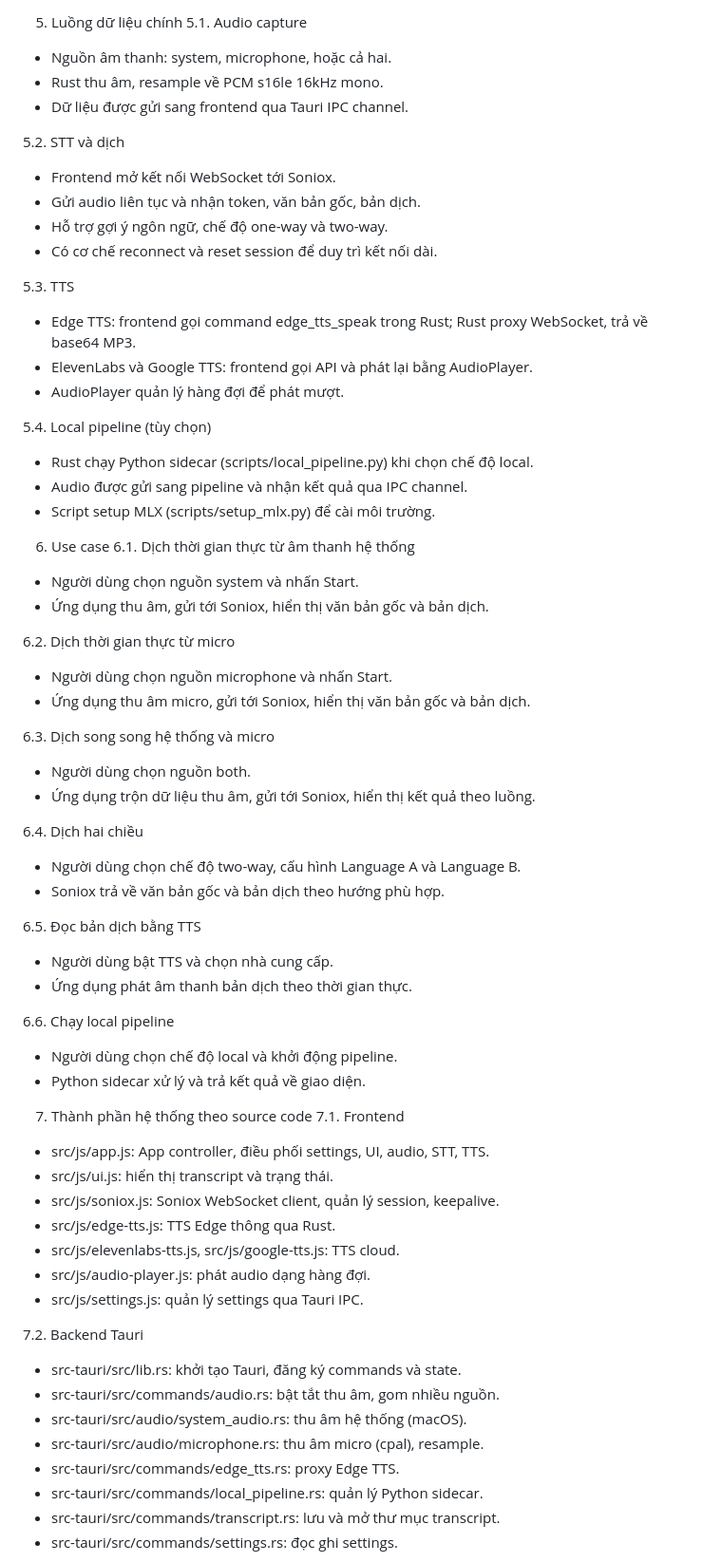
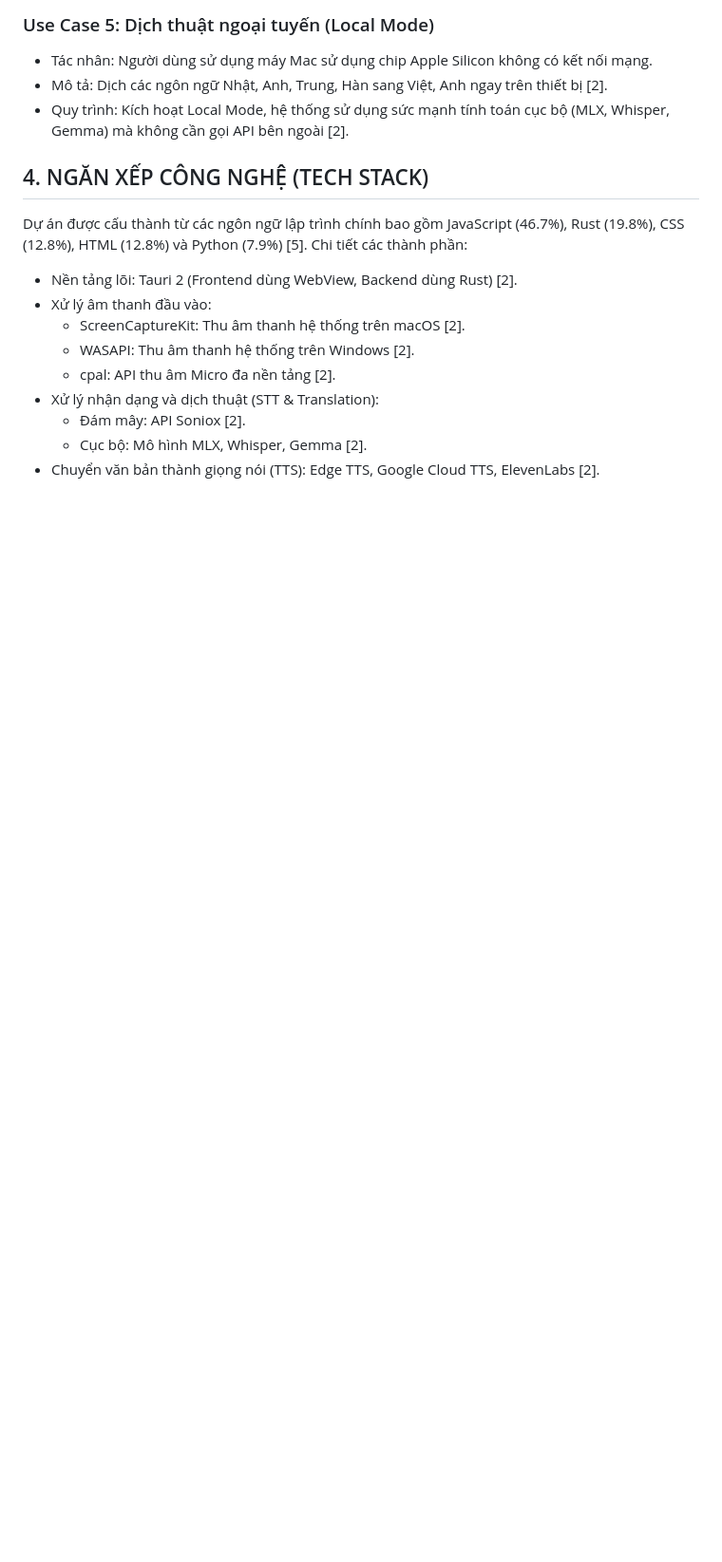
Before and after one commit to lethienvu/CabinTranslator_AI, a Markdown page: README.md, the part around one of its changes. Shown at 95% size. Drawn GitHub-style; blank space fills up the shorter version.

```diff
--- a/README.md
+++ b/README.md
@@ -64,68 +69,19 @@ flowchart LR
 
-5. Luồng dữ liệu chính
-5.1. Audio capture
-- Nguồn âm thanh: system, microphone, hoặc cả hai.
-- Rust thu âm, resample về PCM s16le 16kHz mono.
-- Dữ liệu được gửi sang frontend qua Tauri IPC channel.
+### Use Case 5: Dịch thuật ngoại tuyến (Local Mode)
+- Tác nhân: Người dùng sử dụng máy Mac sử dụng chip Apple Silicon không có kết nối mạng.
+- Mô tả: Dịch các ngôn ngữ Nhật, Anh, Trung, Hàn sang Việt, Anh ngay trên thiết bị [2].
+- Quy trình: Kích hoạt Local Mode, hệ thống sử dụng sức mạnh tính toán cục bộ (MLX, Whisper, Gemma) mà không cần gọi API bên ngoài [2].
 
-5.2. STT và dịch
-- Frontend mở kết nối WebSocket tới Soniox.
-- Gửi audio liên tục và nhận token, văn bản gốc, bản dịch.
-- Hỗ trợ gợi ý ngôn ngữ, chế độ one-way và two-way.
-- Có cơ chế reconnect và reset session để duy trì kết nối dài.
+## 4. NGĂN XẾP CÔNG NGHỆ (TECH STACK)
+Dự án được cấu thành từ các ngôn ngữ lập trình chính bao gồm JavaScript (46.7%), Rust (19.8%), CSS (12.8%), HTML (12.8%) và Python (7.9%) [5]. Chi tiết các thành phần:
 
-5.3. TTS
-- Edge TTS: frontend gọi command edge_tts_speak trong Rust; Rust proxy WebSocket, trả về base64 MP3.
-- ElevenLabs và Google TTS: frontend gọi API và phát lại bằng AudioPlayer.
-- AudioPlayer quản lý hàng đợi để phát mượt.
+- Nền tảng lõi: Tauri 2 (Frontend dùng WebView, Backend dùng Rust) [2].
+- Xử lý âm thanh đầu vào:
+  - ScreenCaptureKit: Thu âm thanh hệ thống trên macOS [2].
+  - WASAPI: Thu âm thanh hệ thống trên Windows [2].
+  - cpal: API thu âm Micro đa nền tảng [2].
+- Xử lý nhận dạng và dịch thuật (STT & Translation):
+  - Đám mây: API Soniox [2].
+  - Cục bộ: Mô hình MLX, Whisper, Gemma [2].
+- Chuyển văn bản thành giọng nói (TTS): Edge TTS, Google Cloud TTS, ElevenLabs [2].
 
-5.4. Local pipeline (tùy chọn)
-- Rust chạy Python sidecar (scripts/local_pipeline.py) khi chọn chế độ local.
-- Audio được gửi sang pipeline và nhận kết quả qua IPC channel.
-- Script setup MLX (scripts/setup_mlx.py) để cài môi trường.
-
-6. Use case
-6.1. Dịch thời gian thực từ âm thanh hệ thống
-- Người dùng chọn nguồn system và nhấn Start.
-- Ứng dụng thu âm, gửi tới Soniox, hiển thị văn bản gốc và bản dịch.
-
-6.2. Dịch thời gian thực từ micro
-- Người dùng chọn nguồn microphone và nhấn Start.
-- Ứng dụng thu âm micro, gửi tới Soniox, hiển thị văn bản gốc và bản dịch.
-
-6.3. Dịch song song hệ thống và micro
-- Người dùng chọn nguồn both.
-- Ứng dụng trộn dữ liệu thu âm, gửi tới Soniox, hiển thị kết quả theo luồng.
-
-6.4. Dịch hai chiều
-- Người dùng chọn chế độ two-way, cấu hình Language A và Language B.
-- Soniox trả về văn bản gốc và bản dịch theo hướng phù hợp.
-
-6.5. Đọc bản dịch bằng TTS
-- Người dùng bật TTS và chọn nhà cung cấp.
-- Ứng dụng phát âm thanh bản dịch theo thời gian thực.
-
-6.6. Chạy local pipeline
-- Người dùng chọn chế độ local và khởi động pipeline.
-- Python sidecar xử lý và trả kết quả về giao diện.
-
-7. Thành phần hệ thống theo source code
-7.1. Frontend
-- src/js/app.js: App controller, điều phối settings, UI, audio, STT, TTS.
-- src/js/ui.js: hiển thị transcript và trạng thái.
-- src/js/soniox.js: Soniox WebSocket client, quản lý session, keepalive.
-- src/js/edge-tts.js: TTS Edge thông qua Rust.
-- src/js/elevenlabs-tts.js, src/js/google-tts.js: TTS cloud.
-- src/js/audio-player.js: phát audio dạng hàng đợi.
-- src/js/settings.js: quản lý settings qua Tauri IPC.
-
-7.2. Backend Tauri
-- src-tauri/src/lib.rs: khởi tạo Tauri, đăng ký commands và state.
-- src-tauri/src/commands/audio.rs: bật tắt thu âm, gom nhiều nguồn.
-- src-tauri/src/audio/system_audio.rs: thu âm hệ thống (macOS).
-- src-tauri/src/audio/microphone.rs: thu âm micro (cpal), resample.
-- src-tauri/src/commands/edge_tts.rs: proxy Edge TTS.
-- src-tauri/src/commands/local_pipeline.rs: quản lý Python sidecar.
-- src-tauri/src/commands/transcript.rs: lưu và mở thư mục transcript.
-- src-tauri/src/commands/settings.rs: đọc ghi settings.
-
```
Also changed, not shown: other parts of README.md (+60 -72 lines).
